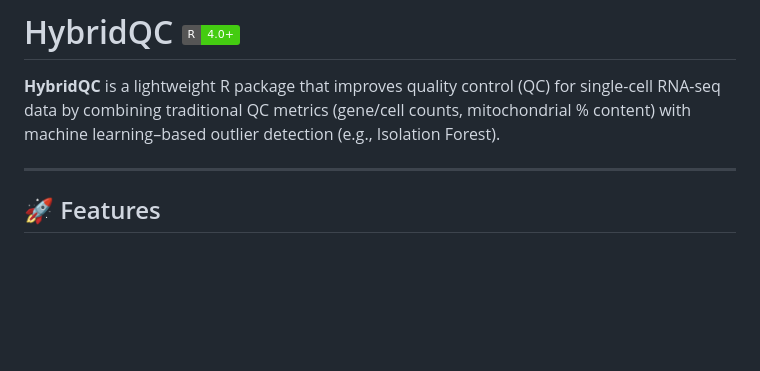
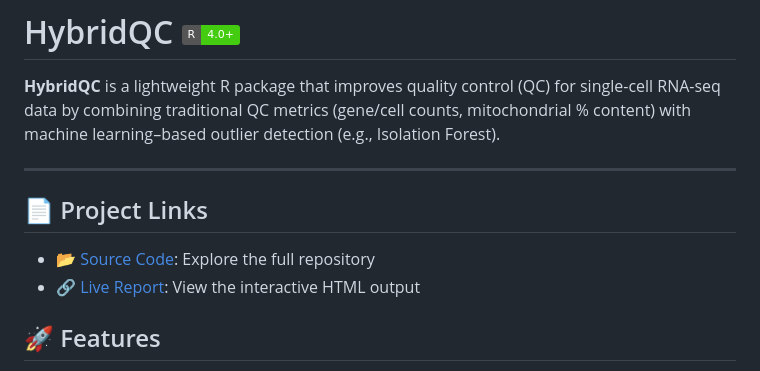
Before and after one commit to biosciences/HybridQC, a Markdown page: README.md, the part around the change. Drawn GitHub-style; badges without logos; blank space fills up the shorter version.

Commit message:
Add links in README.md

```diff
--- a/README.md
+++ b/README.md
@@ -3,6 +3,10 @@
 **HybridQC** is a lightweight R package that improves quality control (QC) for single-cell RNA-seq data by combining traditional QC metrics (gene/cell counts, mitochondrial % content) with machine learning–based outlier detection (e.g., Isolation Forest).
 
 ---
+
+## 📄 Project Links
+- 📂 [Source Code](https://github.com/biosciences/HybridQC): Explore the full repository
+- 🔗 [Live Report](https://biosciences.github.io/HybridQC/HybridQC.html): View the interactive HTML output
 
 ## 🚀 Features
 
```
